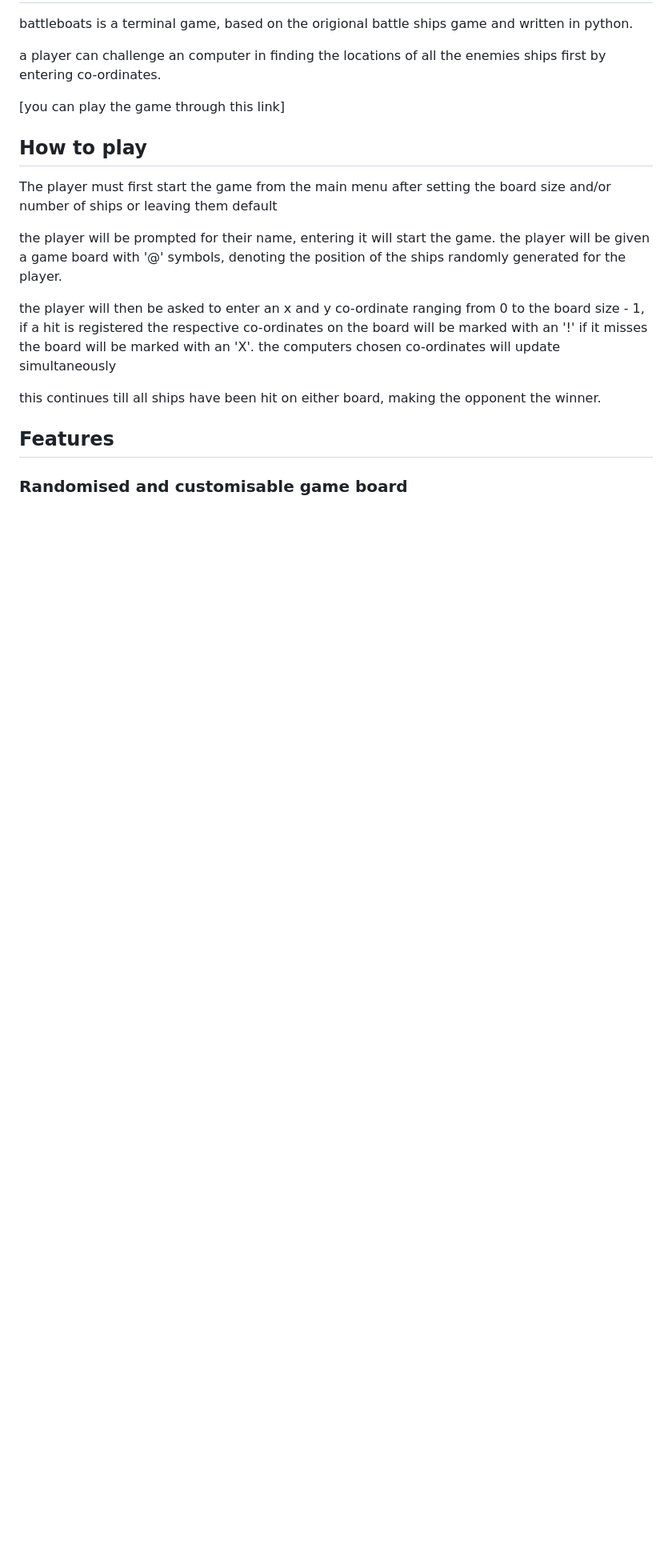
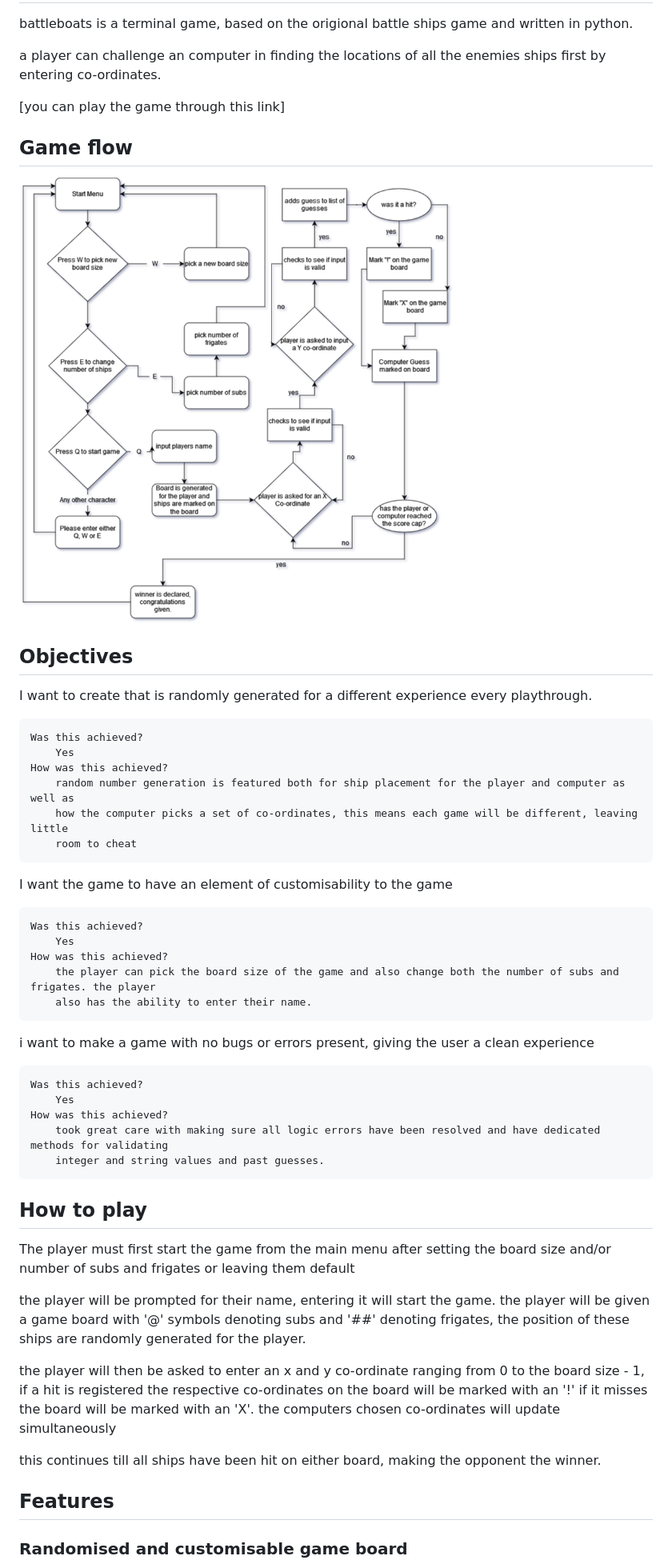
Before and after one commit to Code-Institute-Submissions/DavidJPWard-BattleBoats_MayResub, a Markdown page: README.md, the part around the change printed below. Shown: that part at 80% size. Rendered like a GitHub page; pictures changed too: Images/Untitled Diagram.drawio.png (added); blank space fills up the shorter version.

```diff
--- a/README.md
+++ b/README.md
@@ -7,13 +7,44 @@ co-ordinates.
 
 [you can play the game through this link]
 
+## Game flow
+
+![Game Flow](/Images/Untitled%20Diagram.drawio.png)
+
+## Objectives
+
+I want to create that is randomly generated for a different experience every playthrough.
+
+    Was this achieved?
+        Yes
+    How was this achieved?
+        random number generation is featured both for ship placement for the player and computer as well as
+        how the computer picks a set of co-ordinates, this means each game will be different, leaving little
+        room to cheat
+
+I want the game to have an element of customisability to the game
+
+    Was this achieved?
+        Yes
+    How was this achieved?
+        the player can pick the board size of the game and also change both the number of subs and frigates. the player
+        also has the ability to enter their name.
+
+i want to make a game with no bugs or errors present, giving the user a clean experience
+
+    Was this achieved?
+        Yes
+    How was this achieved?
+        took great care with making sure all logic errors have been resolved and have dedicated methods for validating
+        integer and string values and past guesses.
+
+
 ## How to play
 
-The player must first start the game from the main menu after setting the board size and/or number of ships or leaving
-them default
+The player must first start the game from the main menu after setting the board size and/or number of subs and frigates or leaving them default
 
 the player will be prompted for their name, entering it will start the game. the player will be given a game board
-with '@' symbols, denoting the position of the ships randomly generated for the player.
+with '@' symbols denoting subs and '##' denoting frigates, the position of these ships are randomly generated for the player.
 
 the player will then be asked to enter an x and y co-ordinate ranging from 0 to the board size - 1, if a hit is
 registered the respective co-ordinates on the board will be marked with an '!' if it misses the board will be marked with an 'X'. the computers chosen co-ordinates will update simultaneously
```
Also changed, not shown: other parts of README.md (+89 -11 lines), Images/guesses validation.png (added), Images/main menu validation.png (added), Images/pep8 after.png (added), Images/pep8 before.png (added), Images/settings validation.png (added), 1 other file.
